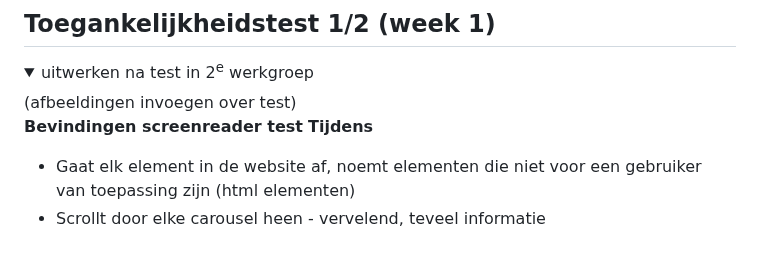
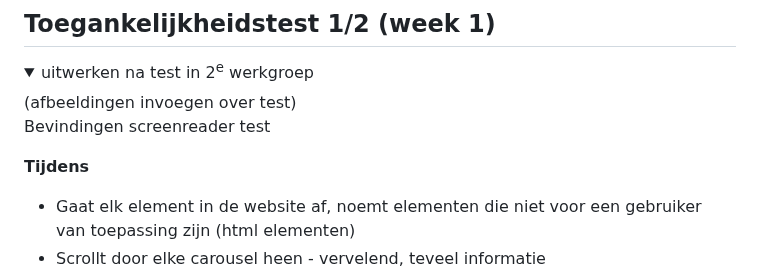
Before and after one commit to xmichellestendert/FED, a Markdown page: README.md, the part around the change. Drawn GitHub-style; folded sections open; blank space fills up the shorter version.

```diff
--- a/README.md
+++ b/README.md
@@ -55,9 +55,10 @@ Nb. Door *open* toe te voegen aan een *details* element kun je deze standaard op
   <summary>uitwerken na test in 2<sup>e</sup> werkgroep</summary>
 (afbeeldingen invoegen over test)
 
+Bevindingen screenreader test
 
-**Bevindingen screenreader test**
-  **Tijdens**
+
+**Tijdens**
 - Gaat elk element in de website af, noemt elementen die niet voor een gebruiker van toepassing zijn (html elementen)
 - Scrollt door elke carousel heen - vervelend, teveel informatie
 - Vertelt wat er te zien is op de afbeeldingen door de alt tekst
```
